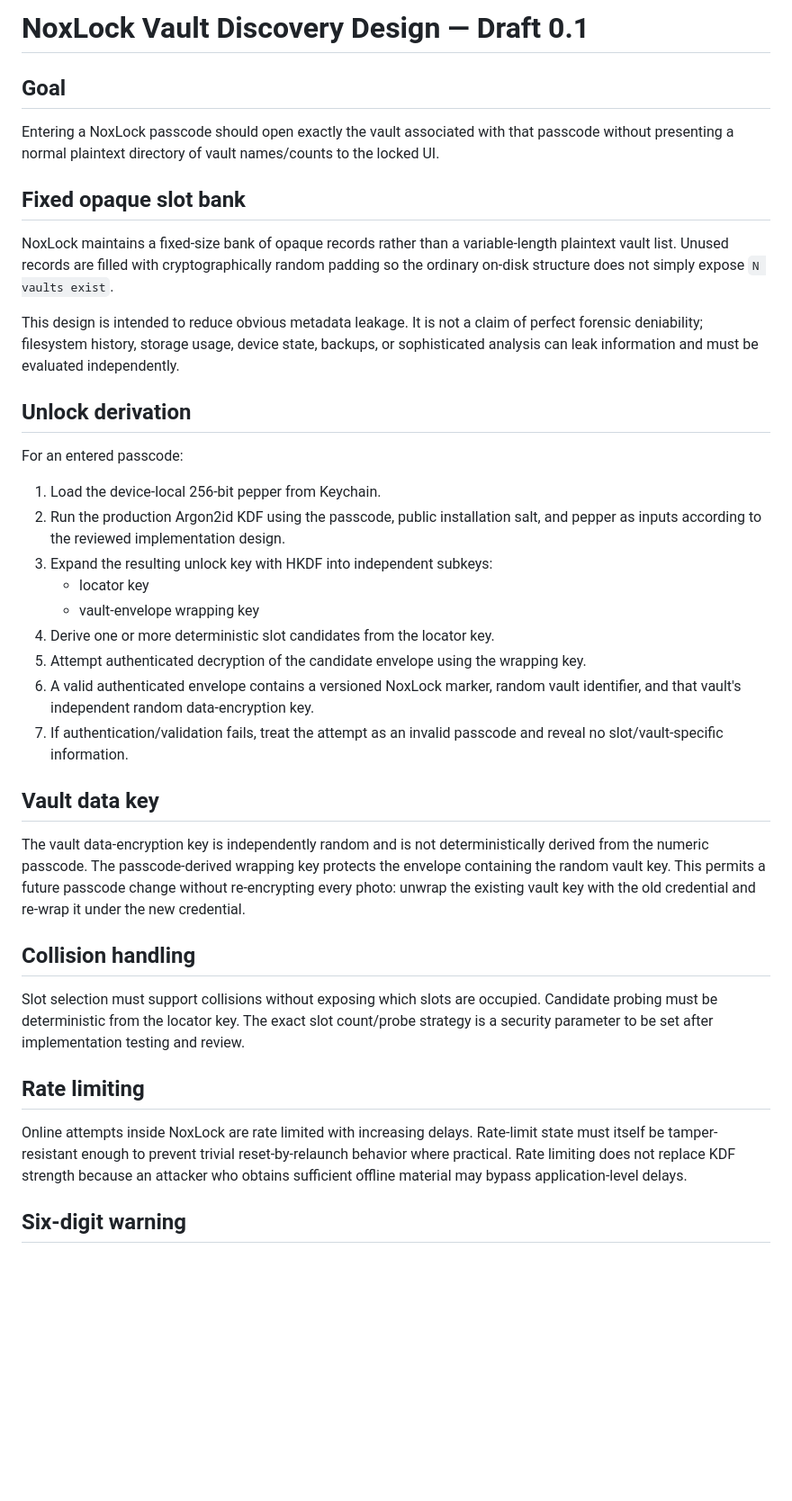
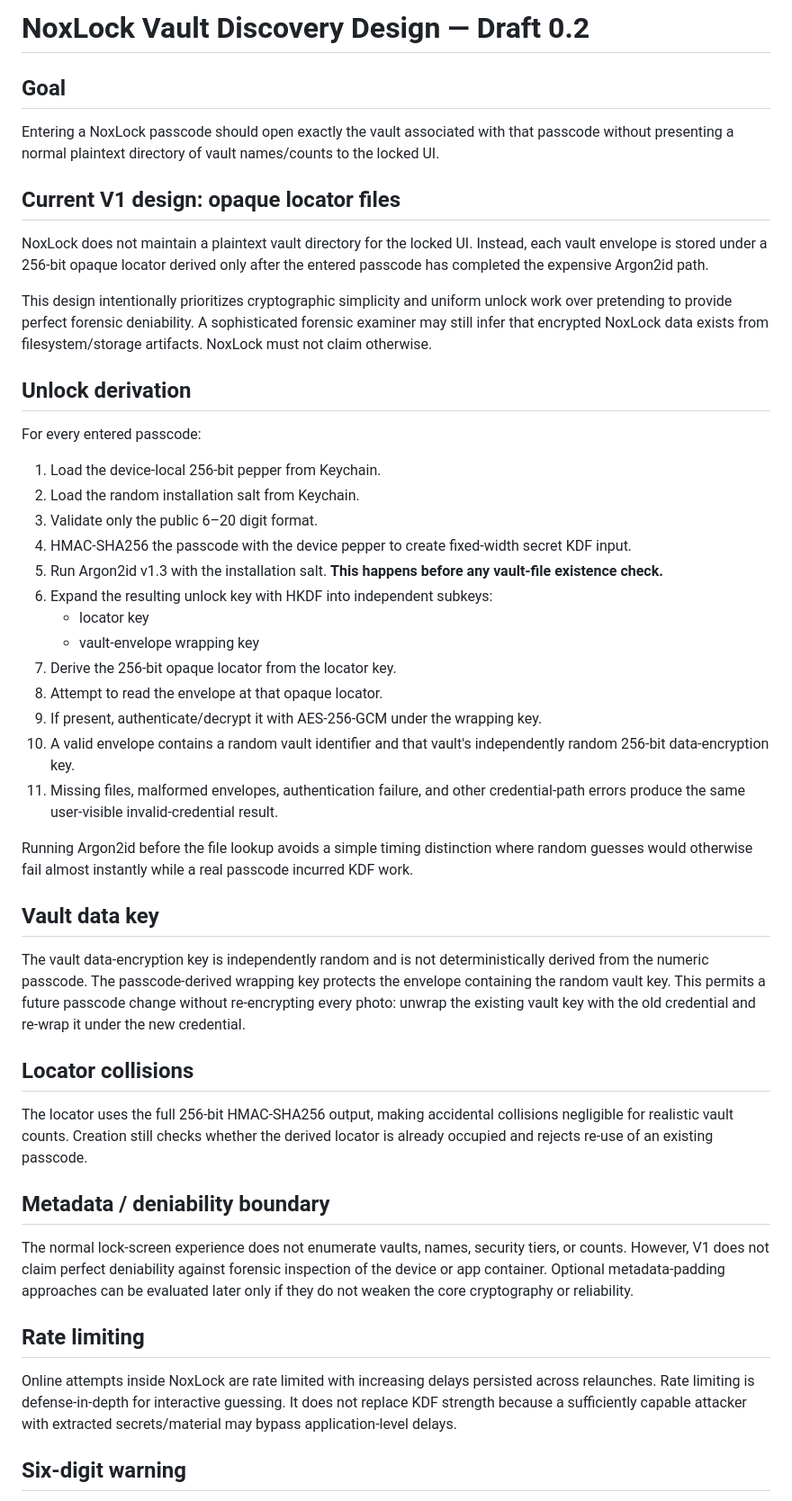
Before and after one commit to Frankbell84/Smart-PA, a Markdown page: docs/VAULT_DISCOVERY_DESIGN.md, the part around the change. Shown at 90% size. GitHub-like rendering; blank space fills up the shorter version.

Commit message:
Replace slot-bank design with uniform-cost opaque locator flow

```diff
--- a/docs/VAULT_DISCOVERY_DESIGN.md
+++ b/docs/VAULT_DISCOVERY_DESIGN.md
@@ -1,40 +1,50 @@
-# NoxLock Vault Discovery Design — Draft 0.1
+# NoxLock Vault Discovery Design — Draft 0.2
 
 ## Goal
 
 Entering a NoxLock passcode should open exactly the vault associated with that passcode without presenting a normal plaintext directory of vault names/counts to the locked UI.
 
-## Fixed opaque slot bank
+## Current V1 design: opaque locator files
 
-NoxLock maintains a fixed-size bank of opaque records rather than a variable-length plaintext vault list. Unused records are filled with cryptographically random padding so the ordinary on-disk structure does not simply expose `N vaults exist`.
+NoxLock does not maintain a plaintext vault directory for the locked UI. Instead, each vault envelope is stored under a 256-bit opaque locator derived only after the entered passcode has completed the expensive Argon2id path.
 
-This design is intended to reduce obvious metadata leakage. It is not a claim of perfect forensic deniability; filesystem history, storage usage, device state, backups, or sophisticated analysis can leak information and must be evaluated independently.
+This design intentionally prioritizes cryptographic simplicity and uniform unlock work over pretending to provide perfect forensic deniability. A sophisticated forensic examiner may still infer that encrypted NoxLock data exists from filesystem/storage artifacts. NoxLock must not claim otherwise.
 
 ## Unlock derivation
 
-For an entered passcode:
+For every entered passcode:
 
 1. Load the device-local 256-bit pepper from Keychain.
-2. Run the production Argon2id KDF using the passcode, public installation salt, and pepper as inputs according to the reviewed implementation design.
-3. Expand the resulting unlock key with HKDF into independent subkeys:
+2. Load the random installation salt from Keychain.
+3. Validate only the public 6–20 digit format.
+4. HMAC-SHA256 the passcode with the device pepper to create fixed-width secret KDF input.
+5. Run Argon2id v1.3 with the installation salt. **This happens before any vault-file existence check.**
+6. Expand the resulting unlock key with HKDF into independent subkeys:
    - locator key
    - vault-envelope wrapping key
-4. Derive one or more deterministic slot candidates from the locator key.
-5. Attempt authenticated decryption of the candidate envelope using the wrapping key.
-6. A valid authenticated envelope contains a versioned NoxLock marker, random vault identifier, and that vault's independent random data-encryption key.
-7. If authentication/validation fails, treat the attempt as an invalid passcode and reveal no slot/vault-specific information.
+7. Derive the 256-bit opaque locator from the locator key.
+8. Attempt to read the envelope at that opaque locator.
+9. If present, authenticate/decrypt it with AES-256-GCM under the wrapping key.
+10. A valid envelope contains a random vault identifier and that vault's independently random 256-bit data-encryption key.
+11. Missing files, malformed envelopes, authentication failure, and other credential-path errors produce the same user-visible invalid-credential result.
+
+Running Argon2id before the file lookup avoids a simple timing distinction where random guesses would otherwise fail almost instantly while a real passcode incurred KDF work.
 
 ## Vault data key
 
 The vault data-encryption key is independently random and is not deterministically derived from the numeric passcode. The passcode-derived wrapping key protects the envelope containing the random vault key. This permits a future passcode change without re-encrypting every photo: unwrap the existing vault key with the old credential and re-wrap it under the new credential.
 
-## Collision handling
+## Locator collisions
 
-Slot selection must support collisions without exposing which slots are occupied. Candidate probing must be deterministic from the locator key. The exact slot count/probe strategy is a security parameter to be set after implementation testing and review.
+The locator uses the full 256-bit HMAC-SHA256 output, making accidental collisions negligible for realistic vault counts. Creation still checks whether the derived locator is already occupied and rejects re-use of an existing passcode.
+
+## Metadata / deniability boundary
+
+The normal lock-screen experience does not enumerate vaults, names, security tiers, or counts. However, V1 does not claim perfect deniability against forensic inspection of the device or app container. Optional metadata-padding approaches can be evaluated later only if they do not weaken the core cryptography or reliability.
 
 ## Rate limiting
 
-Online attempts inside NoxLock are rate limited with increasing delays. Rate-limit state must itself be tamper-resistant enough to prevent trivial reset-by-relaunch behavior where practical. Rate limiting does not replace KDF strength because an attacker who obtains sufficient offline material may bypass application-level delays.
+Online attempts inside NoxLock are rate limited with increasing delays persisted across relaunches. Rate limiting is defense-in-depth for interactive guessing. It does not replace KDF strength because a sufficiently capable attacker with extracted secrets/material may bypass application-level delays.
 
 ## Six-digit warning
 
```
